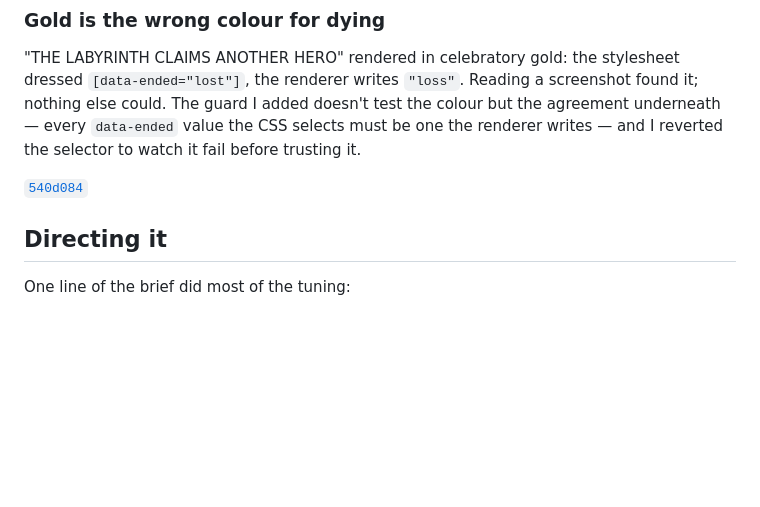
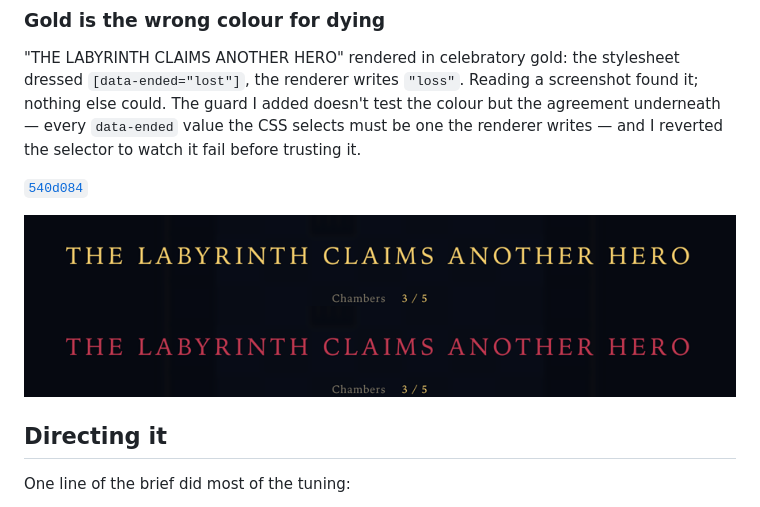
Before and after one commit to comp4020-agentic-coding-studio/comp4020-crit5-AaronJin0323, a Markdown page: PROCESS.md, the part around the change. Drawn GitHub-style; pictures changed too: docs/loss-verdict.png (added); blank space fills up the shorter version.

Commit message:
show the loss verdict before and after
The same screen, the same words, one selector apart. Captured by
reintroducing the bug, rebuilding, and shooting both --- and the first
attempt produced two byte-identical files, because the preview server
serves `dist/` and a source edit without a rebuild changes nothing.
Hashing the output caught that, which is the one thing CLAUDE.md tells me
to do with a sweep that looks suspiciously uniform.

```diff
--- a/PROCESS.md
+++ b/PROCESS.md
@@ -41,6 +41,8 @@ before trusting it.
 
 [`540d084`](https://github.com/comp4020-agentic-coding-studio/comp4020-crit5-AaronJin0323/commit/540d084)
 
+![The same loss screen twice: celebratory gold above, blood red below](docs/loss-verdict.png)
+
 ## Directing it
 
 One line of the brief did most of the tuning:
```
